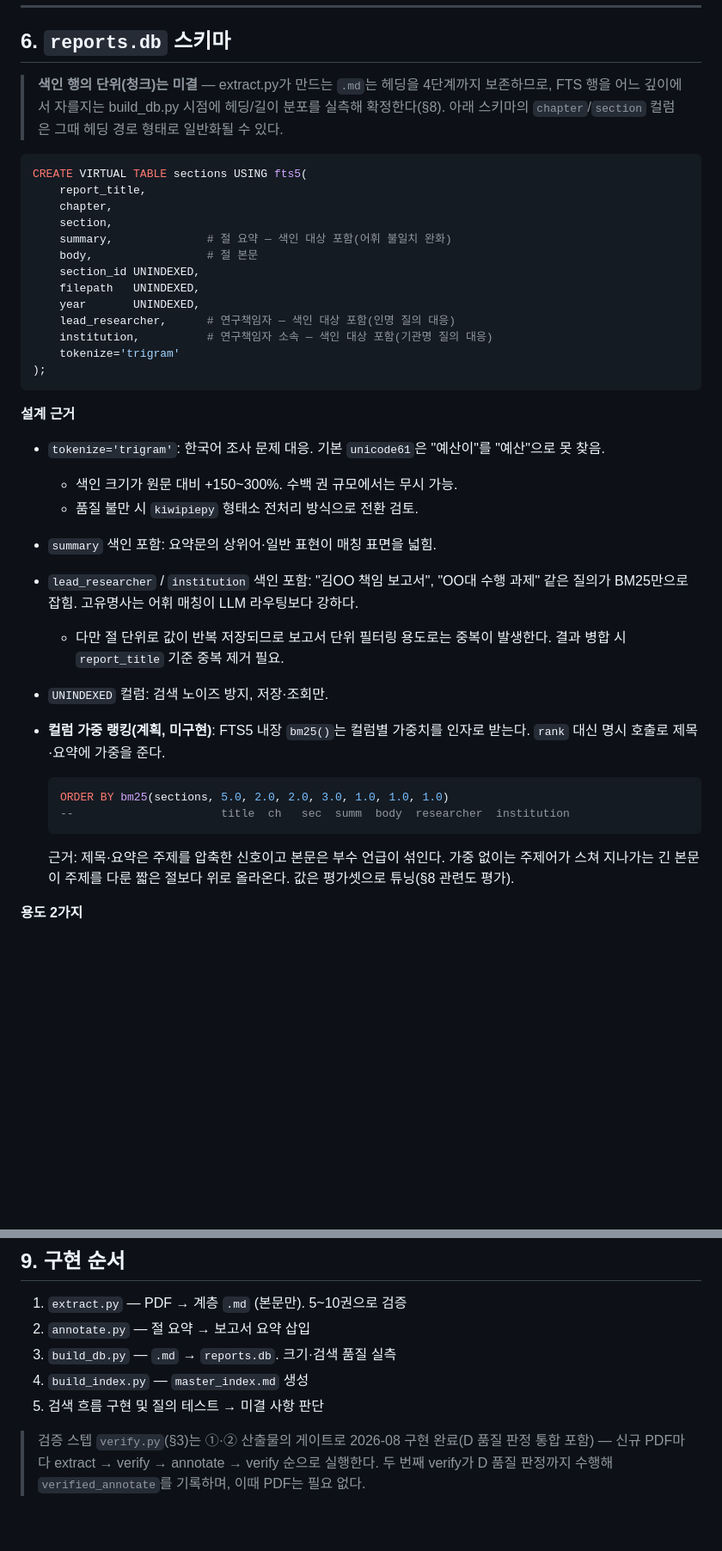
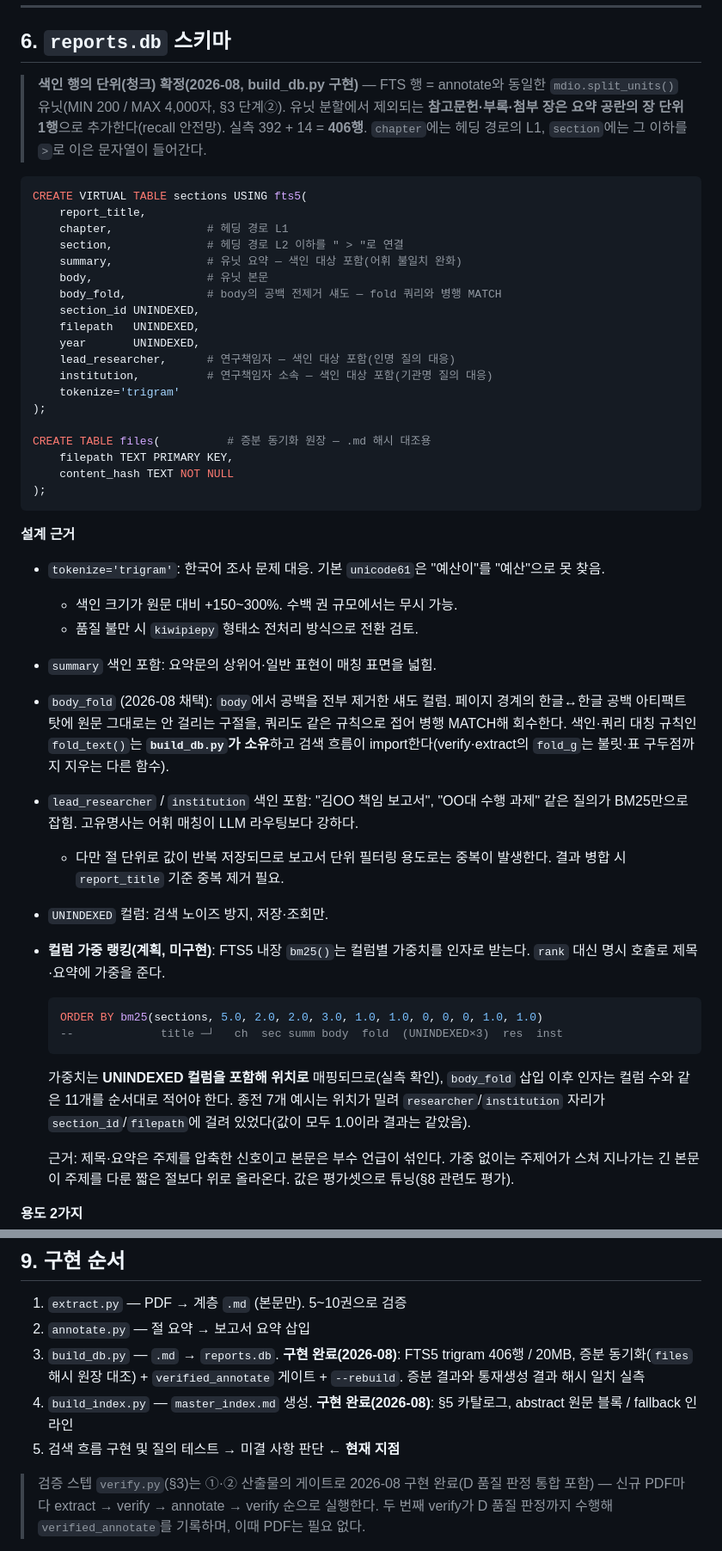
Before and after one commit to allnameswhy/nrf-policy-db, a Markdown page: IMPLEMENTATION_NOTES.md, 2 parts joined by grey strips. Shown at 86% size. Drawn GitHub-style; blank space fills up the shorter version.

Commit message:
참고 문서 갱신

````diff
--- a/IMPLEMENTATION_NOTES.md
+++ b/IMPLEMENTATION_NOTES.md
@@ -194,21 +194,27 @@ source_pdf: pdfs/정책연구-2025-13-한국형 오픈액세스 정책 추진
 
 ## 6. `reports.db` 스키마
 
-> **색인 행의 단위(청크)는 미결** — extract.py가 만드는 `.md`는 헤딩을 4단계까지 보존하므로, FTS 행을 어느 깊이에서 자를지는 build_db.py 시점에 헤딩/길이 분포를 실측해 확정한다(§8). 아래 스키마의 `chapter`/`section` 컬럼은 그때 헤딩 경로 형태로 일반화될 수 있다.
+> **색인 행의 단위(청크) 확정(2026-08, build_db.py 구현)** — FTS 행 = annotate와 동일한 `mdio.split_units()` 유닛(MIN 200 / MAX 4,000자, §3 단계②). 유닛 분할에서 제외되는 **참고문헌·부록·첨부 장은 요약 공란의 장 단위 1행**으로 추가한다(recall 안전망). 실측 392 + 14 = **406행**. `chapter`에는 헤딩 경로의 L1, `section`에는 그 이하를 `>`로 이은 문자열이 들어간다.
 
 ```python
 CREATE VIRTUAL TABLE sections USING fts5(
     report_title,
-    chapter,
-    section,
-    summary,              # 절 요약 — 색인 대상 포함(어휘 불일치 완화)
-    body,                 # 절 본문
+    chapter,              # 헤딩 경로 L1
+    section,              # 헤딩 경로 L2 이하를 " > "로 연결
+    summary,              # 유닛 요약 — 색인 대상 포함(어휘 불일치 완화)
+    body,                 # 유닛 본문
+    body_fold,            # body의 공백 전제거 섀도 — fold 쿼리와 병행 MATCH
     section_id UNINDEXED,
     filepath   UNINDEXED,
     year       UNINDEXED,
     lead_researcher,      # 연구책임자 — 색인 대상 포함(인명 질의 대응)
     institution,          # 연구책임자 소속 — 색인 대상 포함(기관명 질의 대응)
     tokenize='trigram'
+);
+
+CREATE TABLE files(          # 증분 동기화 원장 — .md 해시 대조용
+    filepath TEXT PRIMARY KEY,
+    content_hash TEXT NOT NULL
 );
 ```
 
@@ -218,15 +224,18 @@ CREATE VIRTUAL TABLE sections USING fts5(
   - 색인 크기가 원문 대비 +150~300%. 수백 권 규모에서는 무시 가능.
   - 품질 불만 시 `kiwipiepy` 형태소 전처리 방식으로 전환 검토.
 - `summary` 색인 포함: 요약문의 상위어·일반 표현이 매칭 표면을 넓힘.
+- `body_fold` (2026-08 채택): `body`에서 공백을 전부 제거한 섀도 컬럼. 페이지 경계의 한글↔한글 공백 아티팩트 탓에 원문 그대로는 안 걸리는 구절을, 쿼리도 같은 규칙으로 접어 병행 MATCH해 회수한다. 색인·쿼리 대칭 규칙인 `fold_text()`는 **`build_db.py`가 소유**하고 검색 흐름이 import한다(verify·extract의 `fold_g`는 불릿·표 구두점까지 지우는 다른 함수).
 - `lead_researcher` / `institution` 색인 포함: "김OO 책임 보고서", "OO대 수행 과제" 같은 질의가 BM25만으로 잡힘. 고유명사는 어휘 매칭이 LLM 라우팅보다 강하다.
   - 다만 절 단위로 값이 반복 저장되므로 보고서 단위 필터링 용도로는 중복이 발생한다. 결과 병합 시 `report_title` 기준 중복 제거 필요.
 - `UNINDEXED` 컬럼: 검색 노이즈 방지, 저장·조회만.
 - **컬럼 가중 랭킹(계획, 미구현)**: FTS5 내장 `bm25()`는 컬럼별 가중치를 인자로 받는다. `rank` 대신 명시 호출로 제목·요약에 가중을 준다.
 
   ```sql
-  ORDER BY bm25(sections, 5.0, 2.0, 2.0, 3.0, 1.0, 1.0, 1.0)
-  --                      title  ch   sec  summ  body  researcher  institution
+  ORDER BY bm25(sections, 5.0, 2.0, 2.0, 3.0, 1.0, 1.0, 0, 0, 0, 1.0, 1.0)
+  --             title ─┘   ch  sec summ body  fold  (UNINDEXED×3)  res  inst
   ```
+
+  가중치는 **UNINDEXED 컬럼을 포함해 위치로** 매핑되므로(실측 확인), `body_fold` 삽입 이후 인자는 컬럼 수와 같은 11개를 순서대로 적어야 한다. 종전 7개 예시는 위치가 밀려 `researcher`/`institution` 자리가 `section_id`/`filepath`에 걸려 있었다(값이 모두 1.0이라 결과는 같았음).
 
   근거: 제목·요약은 주제를 압축한 신호이고 본문은 부수 언급이 섞인다. 가중 없이는 주제어가 스쳐 지나가는 긴 본문이 주제를 다룬 짧은 절보다 위로 올라온다. 값은 평가셋으로 튜닝(§8 관련도 평가).
 
@@ -320,8 +329,8 @@ SELECT chapter, section, summary FROM sections WHERE report_title = ?;
 
 1. `extract.py` — PDF → 계층 `.md` (본문만). 5~10권으로 검증
 2. `annotate.py` — 절 요약 → 보고서 요약 삽입
-3. `build_db.py` — `.md` → `reports.db`. 크기·검색 품질 실측
-4. `build_index.py` — `master_index.md` 생성
-5. 검색 흐름 구현 및 질의 테스트 → 미결 사항 판단
+3. `build_db.py` — `.md` → `reports.db`. **구현 완료(2026-08)**: FTS5 trigram 406행 / 20MB, 증분 동기화(`files` 해시 원장 대조) + `verified_annotate` 게이트 + `--rebuild`. 증분 결과와 통재생성 결과 해시 일치 실측
+4. `build_index.py` — `master_index.md` 생성. **구현 완료(2026-08)**: §5 카탈로그, abstract 원문 블록 / fallback 인라인
+5. 검색 흐름 구현 및 질의 테스트 → 미결 사항 판단 ← **현재 지점**
 
 > 검증 스텝 `verify.py`(§3)는 ①·② 산출물의 게이트로 2026-08 구현 완료(D 품질 판정 통합 포함) — 신규 PDF마다 extract → verify → annotate → verify 순으로 실행한다. 두 번째 verify가 D 품질 판정까지 수행해 `verified_annotate`를 기록하며, 이때 PDF는 필요 없다.
````
Also changed, not shown: other parts of IMPLEMENTATION_NOTES.md (+2 -2 lines), PROJECT_NOTES.md (+3 -3 lines).
